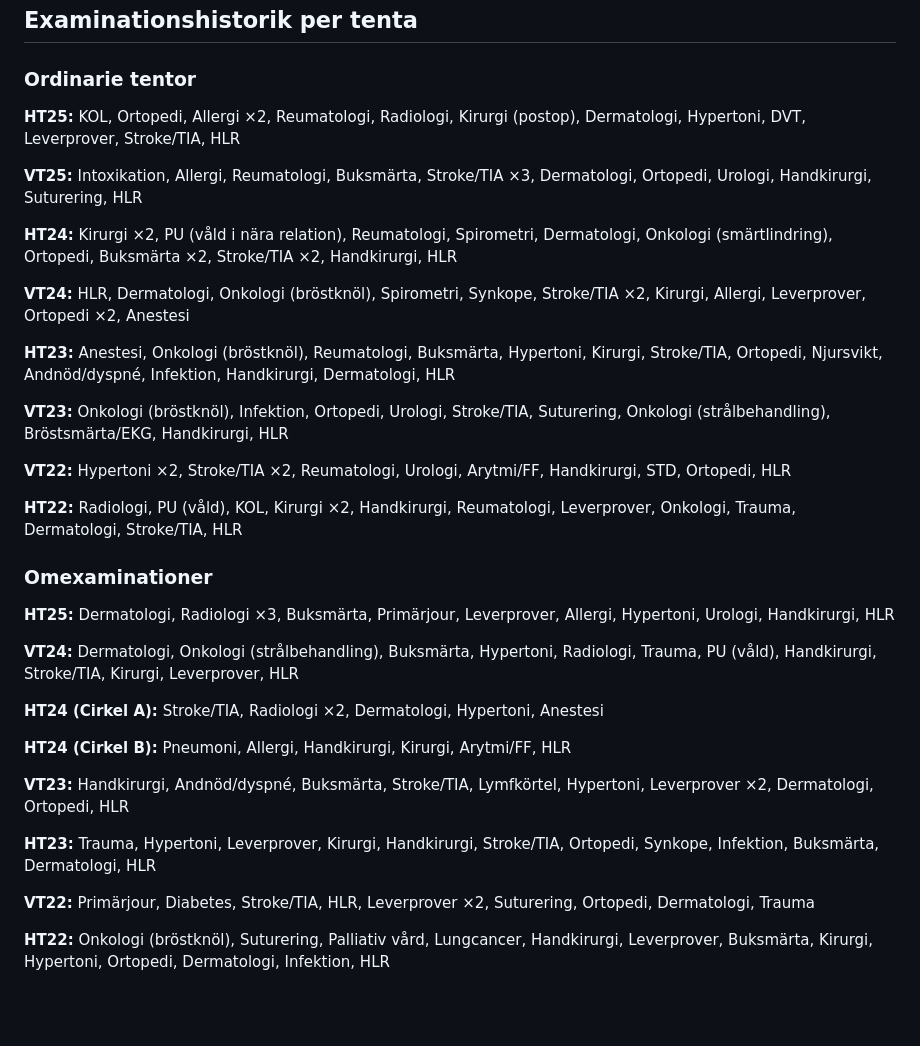
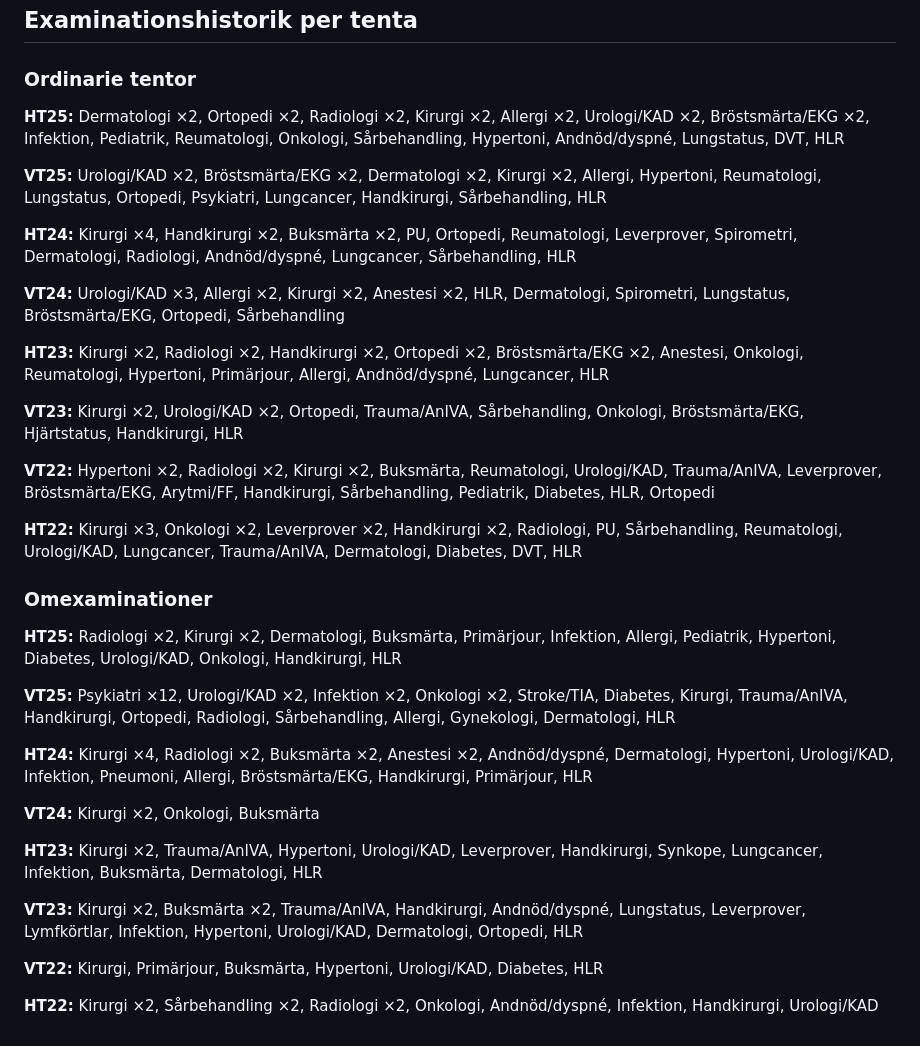
Before and after one commit to brunowegelius/osceumea, a Markdown page: high-yield-osce2.md, the part around one of its changes. Drawn GitHub-style; blank space fills up the shorter version.

```diff
--- a/high-yield-osce2.md
+++ b/high-yield-osce2.md
@@ -105,36 +131,36 @@ Dessa ämnen förekommer på 15–35% av tentorna.
 
 ### Ordinarie tentor
 
-**HT25:** KOL, Ortopedi, Allergi ×2, Reumatologi, Radiologi, Kirurgi (postop), Dermatologi, Hypertoni, DVT, Leverprover, Stroke/TIA, HLR
+**HT25:** Dermatologi ×2, Ortopedi ×2, Radiologi ×2, Kirurgi ×2, Allergi ×2, Urologi/KAD ×2, Bröstsmärta/EKG ×2, Infektion, Pediatrik, Reumatologi, Onkologi, Sårbehandling, Hypertoni, Andnöd/dyspné, Lungstatus, DVT, HLR
 
-**VT25:** Intoxikation, Allergi, Reumatologi, Buksmärta, Stroke/TIA ×3, Dermatologi, Ortopedi, Urologi, Handkirurgi, Suturering, HLR
+**VT25:** Urologi/KAD ×2, Bröstsmärta/EKG ×2, Dermatologi ×2, Kirurgi ×2, Allergi, Hypertoni, Reumatologi, Lungstatus, Ortopedi, Psykiatri, Lungcancer, Handkirurgi, Sårbehandling, HLR
 
-**HT24:** Kirurgi ×2, PU (våld i nära relation), Reumatologi, Spirometri, Dermatologi, Onkologi (smärtlindring), Ortopedi, Buksmärta ×2, Stroke/TIA ×2, Handkirurgi, HLR
+**HT24:** Kirurgi ×4, Handkirurgi ×2, Buksmärta ×2, PU, Ortopedi, Reumatologi, Leverprover, Spirometri, Dermatologi, Radiologi, Andnöd/dyspné, Lungcancer, Sårbehandling, HLR
 
-**VT24:** HLR, Dermatologi, Onkologi (bröstknöl), Spirometri, Synkope, Stroke/TIA ×2, Kirurgi, Allergi, Leverprover, Ortopedi ×2, Anestesi
+**VT24:** Urologi/KAD ×3, Allergi ×2, Kirurgi ×2, Anestesi ×2, HLR, Dermatologi, Spirometri, Lungstatus, Bröstsmärta/EKG, Ortopedi, Sårbehandling
 
-**HT23:** Anestesi, Onkologi (bröstknöl), Reumatologi, Buksmärta, Hypertoni, Kirurgi, Stroke/TIA, Ortopedi, Njursvikt, Andnöd/dyspné, Infektion, Handkirurgi, Dermatologi, HLR
+**HT23:** Kirurgi ×2, Radiologi ×2, Handkirurgi ×2, Ortopedi ×2, Bröstsmärta/EKG ×2, Anestesi, Onkologi, Reumatologi, Hypertoni, Primärjour, Allergi, Andnöd/dyspné, Lungcancer, HLR
 
-**VT23:** Onkologi (bröstknöl), Infektion, Ortopedi, Urologi, Stroke/TIA, Suturering, Onkologi (strålbehandling), Bröstsmärta/EKG, Handkirurgi, HLR
+**VT23:** Kirurgi ×2, Urologi/KAD ×2, Ortopedi, Trauma/AnIVA, Sårbehandling, Onkologi, Bröstsmärta/EKG, Hjärtstatus, Handkirurgi, HLR
 
-**VT22:** Hypertoni ×2, Stroke/TIA ×2, Reumatologi, Urologi, Arytmi/FF, Handkirurgi, STD, Ortopedi, HLR
+**VT22:** Hypertoni ×2, Radiologi ×2, Kirurgi ×2, Buksmärta, Reumatologi, Urologi/KAD, Trauma/AnIVA, Leverprover, Bröstsmärta/EKG, Arytmi/FF, Handkirurgi, Sårbehandling, Pediatrik, Diabetes, HLR, Ortopedi
 
-**HT22:** Radiologi, PU (våld), KOL, Kirurgi ×2, Handkirurgi, Reumatologi, Leverprover, Onkologi, Trauma, Dermatologi, Stroke/TIA, HLR
+**HT22:** Kirurgi ×3, Onkologi ×2, Leverprover ×2, Handkirurgi ×2, Radiologi, PU, Sårbehandling, Reumatologi, Urologi/KAD, Lungcancer, Trauma/AnIVA, Dermatologi, Diabetes, DVT, HLR
 
 ### Omexaminationer
 
-**HT25:** Dermatologi, Radiologi ×3, Buksmärta, Primärjour, Leverprover, Allergi, Hypertoni, Urologi, Handkirurgi, HLR
+**HT25:** Radiologi ×2, Kirurgi ×2, Dermatologi, Buksmärta, Primärjour, Infektion, Allergi, Pediatrik, Hypertoni, Diabetes, Urologi/KAD, Onkologi, Handkirurgi, HLR
 
-**VT24:** Dermatologi, Onkologi (strålbehandling), Buksmärta, Hypertoni, Radiologi, Trauma, PU (våld), Handkirurgi, Stroke/TIA, Kirurgi, Leverprover, HLR
+**VT25:** Psykiatri ×12, Urologi/KAD ×2, Infektion ×2, Onkologi ×2, Stroke/TIA, Diabetes, Kirurgi, Trauma/AnIVA, Handkirurgi, Ortopedi, Radiologi, Sårbehandling, Allergi, Gynekologi, Dermatologi, HLR
 
-**HT24 (Cirkel A):** Stroke/TIA, Radiologi ×2, Dermatologi, Hypertoni, Anestesi
+**HT24:** Kirurgi ×4, Radiologi ×2, Buksmärta ×2, Anestesi ×2, Andnöd/dyspné, Dermatologi, Hypertoni, Urologi/KAD, Infektion, Pneumoni, Allergi, Bröstsmärta/EKG, Handkirurgi, Primärjour, HLR
 
-**HT24 (Cirkel B):** Pneumoni, Allergi, Handkirurgi, Kirurgi, Arytmi/FF, HLR
+**VT24:** Kirurgi ×2, Onkologi, Buksmärta
 
-**VT23:** Handkirurgi, Andnöd/dyspné, Buksmärta, Stroke/TIA, Lymfkörtel, Hypertoni, Leverprover ×2, Dermatologi, Ortopedi, HLR
+**HT23:** Kirurgi ×2, Trauma/AnIVA, Hypertoni, Urologi/KAD, Leverprover, Handkirurgi, Synkope, Lungcancer, Infektion, Buksmärta, Dermatologi, HLR
 
-**HT23:** Trauma, Hypertoni, Leverprover, Kirurgi, Handkirurgi, Stroke/TIA, Ortopedi, Synkope, Infektion, Buksmärta, Dermatologi, HLR
+**VT23:** Kirurgi ×2, Buksmärta ×2, Trauma/AnIVA, Handkirurgi, Andnöd/dyspné, Lungstatus, Leverprover, Lymfkörtlar, Infektion, Hypertoni, Urologi/KAD, Dermatologi, Ortopedi, HLR
 
-**VT22:** Primärjour, Diabetes, Stroke/TIA, HLR, Leverprover ×2, Suturering, Ortopedi, Dermatologi, Trauma
+**VT22:** Kirurgi, Primärjour, Buksmärta, Hypertoni, Urologi/KAD, Diabetes, HLR
 
-**HT22:** Onkologi (bröstknöl), Suturering, Palliativ vård, Lungcancer, Handkirurgi, Leverprover, Buksmärta, Kirurgi, Hypertoni, Ortopedi, Dermatologi, Infektion, HLR
+**HT22:** Kirurgi ×2, Sårbehandling ×2, Radiologi ×2, Onkologi, Andnöd/dyspné, Infektion, Handkirurgi, Urologi/KAD
```
Also changed, not shown: other parts of high-yield-osce2.md (+80 -54 lines), high-yield-osce1.md (+83 -66 lines), high-yield-osce3.md (+106 -118 lines).
